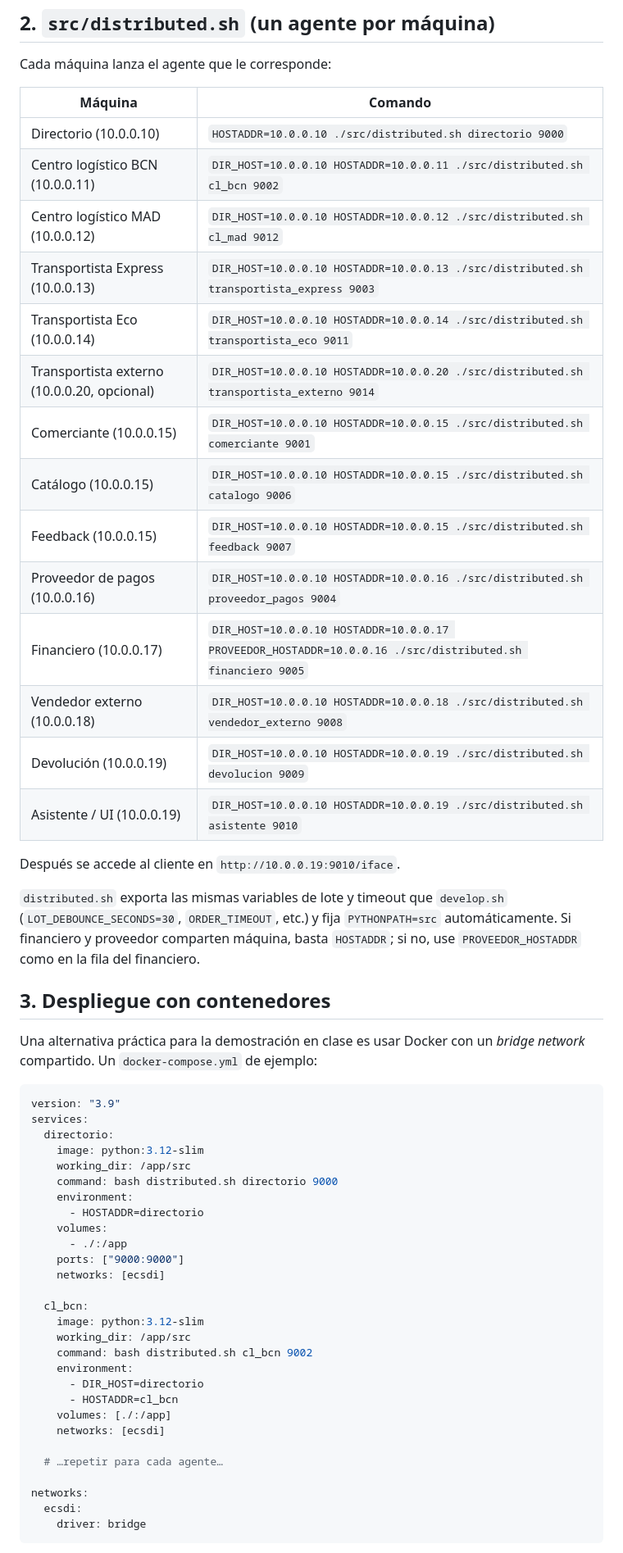
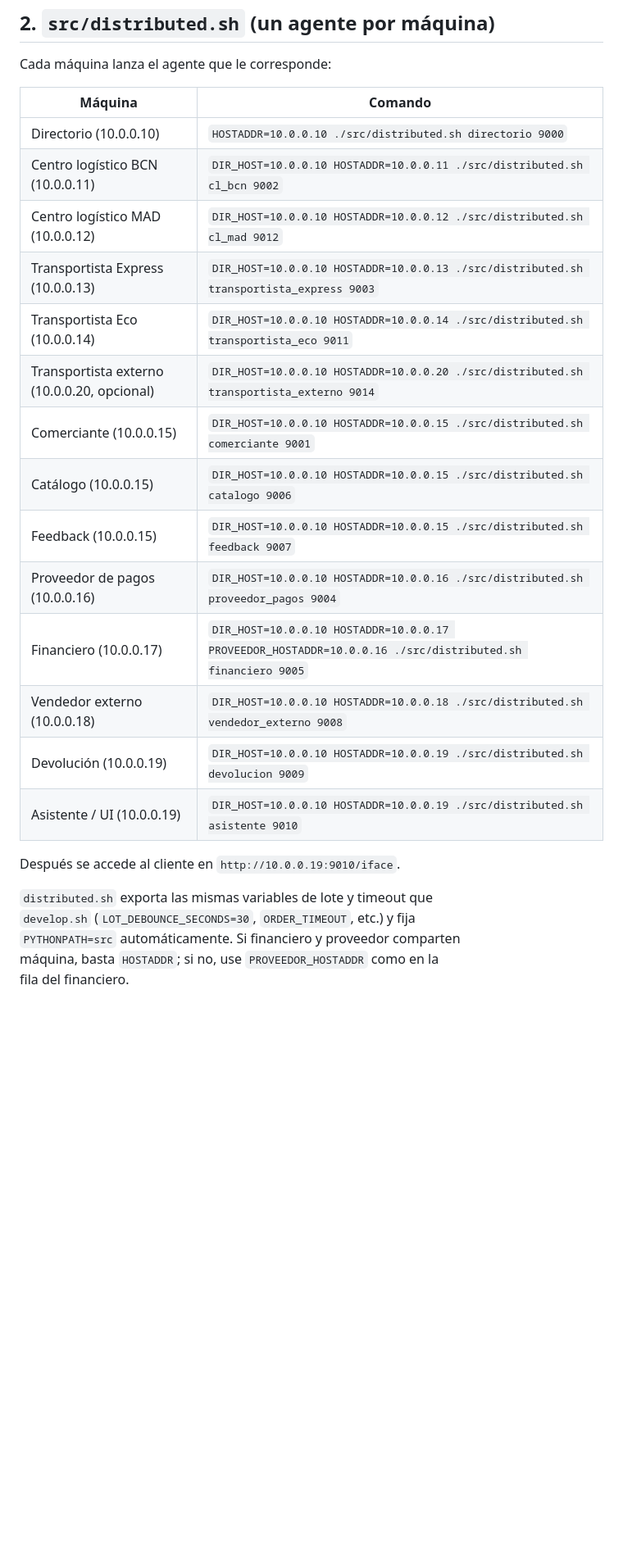
Before and after one commit to ishaaakkk/Sistema-Multiagente-de-Comercio-Electronico, a Markdown page: doc/distributed-demo.md, the part around one of its changes. Shown at 82% size. Drawn GitHub-style; blank space fills up the shorter version.

Commit message:
quitar errores

````diff
--- a/doc/distributed-demo.md
+++ b/doc/distributed-demo.md
@@ -27,22 +27,24 @@ contactando con el directorio en esa IP/puerto.
 
 Cada máquina lanza el agente que le corresponde:
 
-| Máquina | Comando |
-| --- | --- |
-| Directorio (10.0.0.10) | `HOSTADDR=10.0.0.10 ./src/distributed.sh directorio 9000` |
-| Centro logístico BCN (10.0.0.11) | `DIR_HOST=10.0.0.10 HOSTADDR=10.0.0.11 ./src/distributed.sh cl_bcn 9002` |
-| Centro logístico MAD (10.0.0.12) | `DIR_HOST=10.0.0.10 HOSTADDR=10.0.0.12 ./src/distributed.sh cl_mad 9012` |
-| Transportista Express (10.0.0.13) | `DIR_HOST=10.0.0.10 HOSTADDR=10.0.0.13 ./src/distributed.sh transportista_express 9003` |
-| Transportista Eco (10.0.0.14) | `DIR_HOST=10.0.0.10 HOSTADDR=10.0.0.14 ./src/distributed.sh transportista_eco 9011` |
-| Transportista externo (10.0.0.20, opcional) | `DIR_HOST=10.0.0.10 HOSTADDR=10.0.0.20 ./src/distributed.sh transportista_externo 9014` |
-| Comerciante (10.0.0.15) | `DIR_HOST=10.0.0.10 HOSTADDR=10.0.0.15 ./src/distributed.sh comerciante 9001` |
-| Catálogo (10.0.0.15) | `DIR_HOST=10.0.0.10 HOSTADDR=10.0.0.15 ./src/distributed.sh catalogo 9006` |
-| Feedback (10.0.0.15) | `DIR_HOST=10.0.0.10 HOSTADDR=10.0.0.15 ./src/distributed.sh feedback 9007` |
-| Proveedor de pagos (10.0.0.16) | `DIR_HOST=10.0.0.10 HOSTADDR=10.0.0.16 ./src/distributed.sh proveedor_pagos 9004` |
-| Financiero (10.0.0.17) | `DIR_HOST=10.0.0.10 HOSTADDR=10.0.0.17 PROVEEDOR_HOSTADDR=10.0.0.16 ./src/distributed.sh financiero 9005` |
-| Vendedor externo (10.0.0.18) | `DIR_HOST=10.0.0.10 HOSTADDR=10.0.0.18 ./src/distributed.sh vendedor_externo 9008` |
-| Devolución (10.0.0.19) | `DIR_HOST=10.0.0.10 HOSTADDR=10.0.0.19 ./src/distributed.sh devolucion 9009` |
-| Asistente / UI (10.0.0.19) | `DIR_HOST=10.0.0.10 HOSTADDR=10.0.0.19 ./src/distributed.sh asistente 9010` |
+
+| Máquina                                     | Comando                                                                                                   |
+| ------------------------------------------- | --------------------------------------------------------------------------------------------------------- |
+| Directorio (10.0.0.10)                      | `HOSTADDR=10.0.0.10 ./src/distributed.sh directorio 9000`                                                 |
+| Centro logístico BCN (10.0.0.11)            | `DIR_HOST=10.0.0.10 HOSTADDR=10.0.0.11 ./src/distributed.sh cl_bcn 9002`                                  |
+| Centro logístico MAD (10.0.0.12)            | `DIR_HOST=10.0.0.10 HOSTADDR=10.0.0.12 ./src/distributed.sh cl_mad 9012`                                  |
+| Transportista Express (10.0.0.13)           | `DIR_HOST=10.0.0.10 HOSTADDR=10.0.0.13 ./src/distributed.sh transportista_express 9003`                   |
+| Transportista Eco (10.0.0.14)               | `DIR_HOST=10.0.0.10 HOSTADDR=10.0.0.14 ./src/distributed.sh transportista_eco 9011`                       |
+| Transportista externo (10.0.0.20, opcional) | `DIR_HOST=10.0.0.10 HOSTADDR=10.0.0.20 ./src/distributed.sh transportista_externo 9014`                   |
+| Comerciante (10.0.0.15)                     | `DIR_HOST=10.0.0.10 HOSTADDR=10.0.0.15 ./src/distributed.sh comerciante 9001`                             |
+| Catálogo (10.0.0.15)                        | `DIR_HOST=10.0.0.10 HOSTADDR=10.0.0.15 ./src/distributed.sh catalogo 9006`                                |
+| Feedback (10.0.0.15)                        | `DIR_HOST=10.0.0.10 HOSTADDR=10.0.0.15 ./src/distributed.sh feedback 9007`                                |
+| Proveedor de pagos (10.0.0.16)              | `DIR_HOST=10.0.0.10 HOSTADDR=10.0.0.16 ./src/distributed.sh proveedor_pagos 9004`                         |
+| Financiero (10.0.0.17)                      | `DIR_HOST=10.0.0.10 HOSTADDR=10.0.0.17 PROVEEDOR_HOSTADDR=10.0.0.16 ./src/distributed.sh financiero 9005` |
+| Vendedor externo (10.0.0.18)                | `DIR_HOST=10.0.0.10 HOSTADDR=10.0.0.18 ./src/distributed.sh vendedor_externo 9008`                        |
+| Devolución (10.0.0.19)                      | `DIR_HOST=10.0.0.10 HOSTADDR=10.0.0.19 ./src/distributed.sh devolucion 9009`                              |
+| Asistente / UI (10.0.0.19)                  | `DIR_HOST=10.0.0.10 HOSTADDR=10.0.0.19 ./src/distributed.sh asistente 9010`                               |
+
 
 Después se accede al cliente en `http://10.0.0.19:9010/iface`.
 
@@ -51,40 +53,3 @@ Después se accede al cliente en `http://10.0.0.19:9010/iface`.
 `PYTHONPATH=src` automáticamente. Si financiero y proveedor comparten
 máquina, basta `HOSTADDR`; si no, use `PROVEEDOR_HOSTADDR` como en la
 fila del financiero.
-
-## 3. Despliegue con contenedores
-
-Una alternativa práctica para la demostración en clase es usar Docker
-con un *bridge network* compartido. Un `docker-compose.yml` de ejemplo:
-
-```yaml
-version: "3.9"
-services:
-  directorio:
-    image: python:3.12-slim
-    working_dir: /app/src
-    command: bash distributed.sh directorio 9000
-    environment:
-      - HOSTADDR=directorio
-    volumes:
-      - ./:/app
-    ports: ["9000:9000"]
-    networks: [ecsdi]
-
-  cl_bcn:
-    image: python:3.12-slim
-    working_dir: /app/src
-    command: bash distributed.sh cl_bcn 9002
-    environment:
-      - DIR_HOST=directorio
-      - HOSTADDR=cl_bcn
-    volumes: [./:/app]
-    networks: [ecsdi]
-
-  # …repetir para cada agente…
-
-networks:
-  ecsdi:
-    driver: bridge
-```
-
````
Also changed, not shown: other parts of doc/distributed-demo.md (+0 -15 lines).
